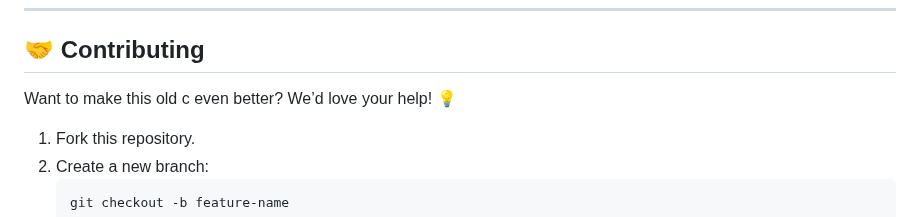
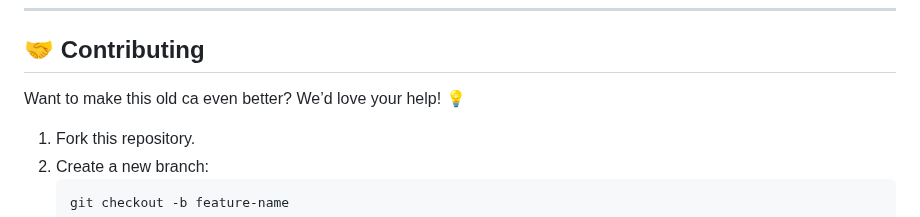
Before and after one commit to KelvCodes/Old-Car-Racing-Game, a Markdown page: README.md, the part around the change. GitHub-like rendering.

````diff
--- a/README.md
+++ b/README.md
@@ -52,7 +52,7 @@ A **fast-paced, interactive car racing game** built with **HTML, CSS, and JavaSc
 
 ## 🤝 Contributing
 
-Want to make this old c even better? We’d love your help! 💡
+Want to make this old ca even better? We’d love your help! 💡
 1. Fork this repository.
 2. Create a new branch:
    ```bash
````
